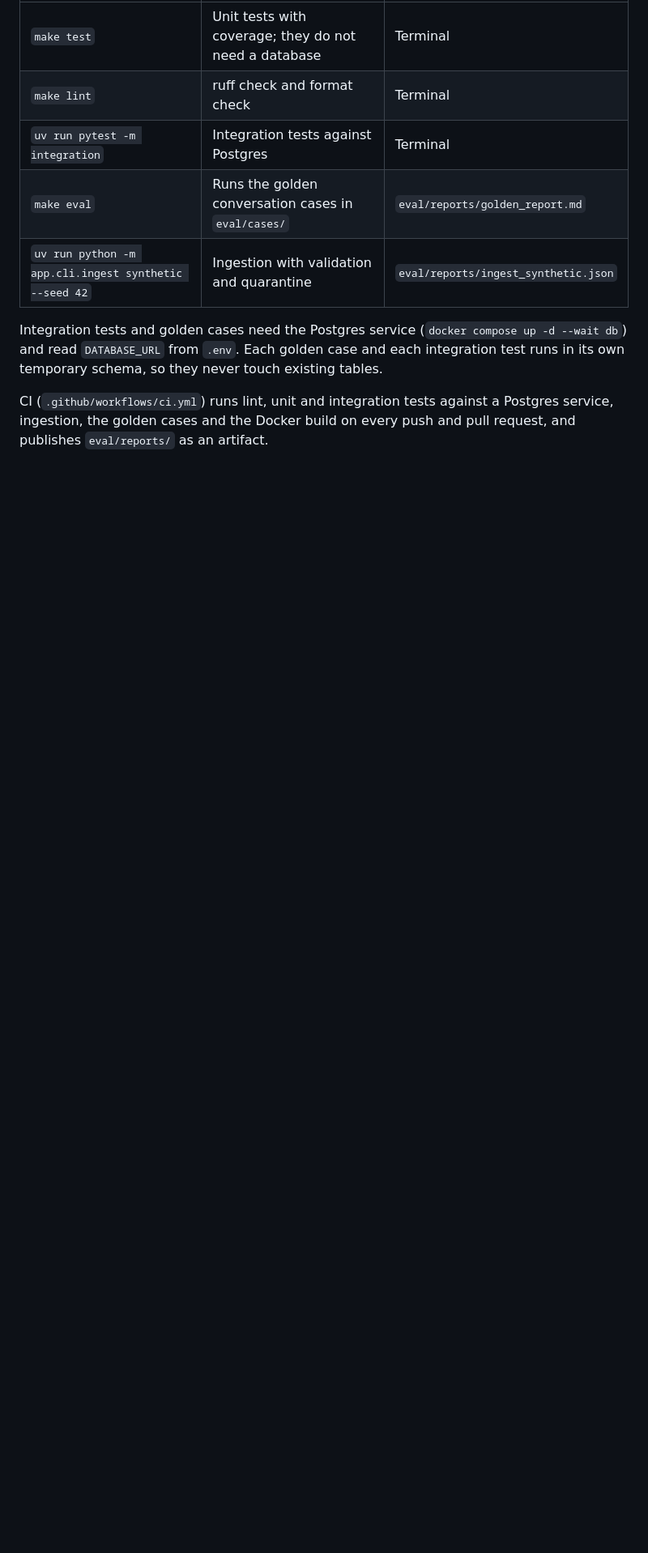
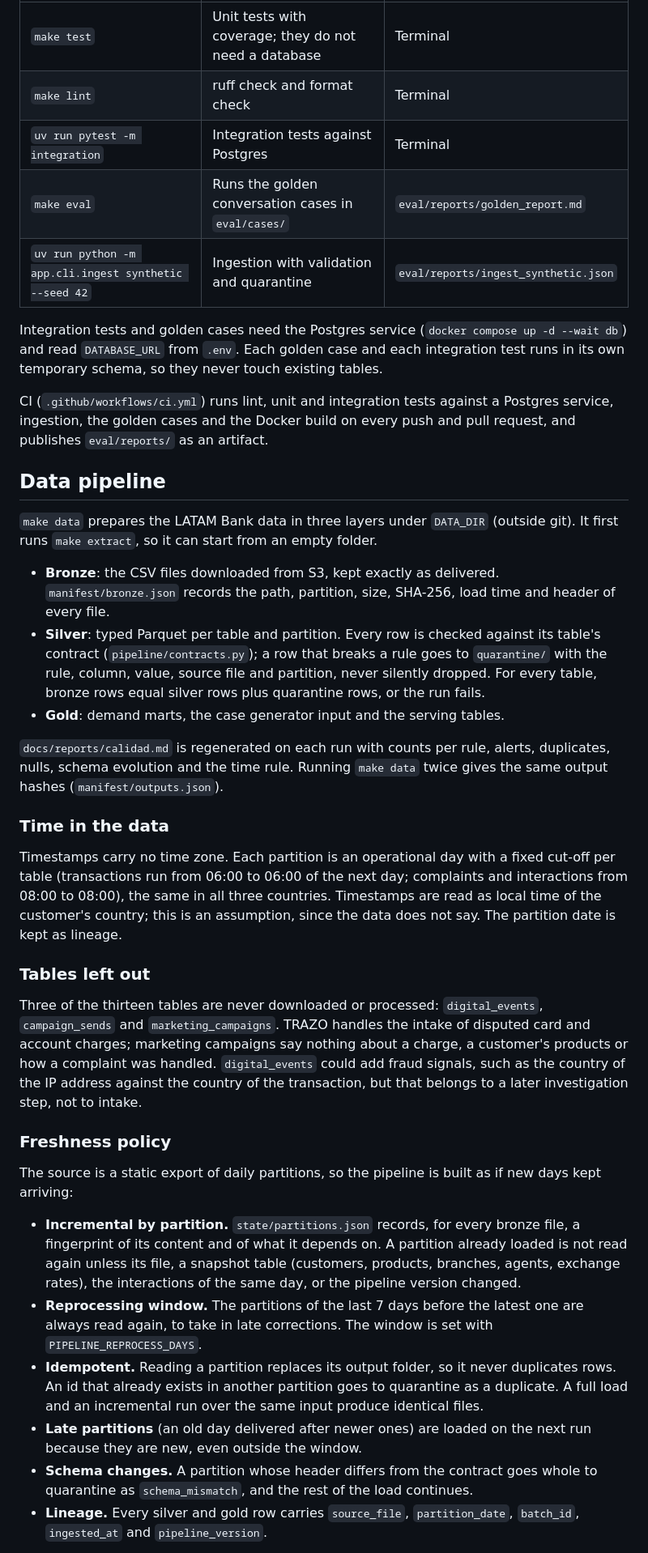
Before and after one commit to robinsonmirandaco/factored-hackathon-2026-Robinson-Miranda, a Markdown page: README.md, the part around one of its changes. Shown at 81% size. GitHub-like rendering; blank space fills up the shorter version.

Commit message:
docs: describe the data pipeline and its freshness policy
Add a Data pipeline section to the README: the bronze, silver and gold
layers, the time rule for timestamps without zone, why digital_events,
campaign_sends and marketing_campaigns are left out, the freshness
policy (incremental partitions, 7-day reprocessing window, idempotent
reloads, late partitions, schema changes, lineage) and the make
targets. The claim that a full load and an incremental run give
identical files was checked on the full dataset: both produced the
same hashes for all 5,497 output files.

Stories: TRZ-02, TRZ-04

```diff
--- a/README.md
+++ b/README.md
@@ -71,3 +71,32 @@ Integration tests and golden cases need the Postgres service (`docker compose up
 
 CI (`.github/workflows/ci.yml`) runs lint, unit and integration tests against a Postgres service, ingestion, the golden cases and the Docker build on every push and pull request, and publishes `eval/reports/` as an artifact.
 
+## Data pipeline
+
+`make data` prepares the LATAM Bank data in three layers under `DATA_DIR` (outside git). It first runs `make extract`, so it can start from an empty folder.
+
+- **Bronze**: the CSV files downloaded from S3, kept exactly as delivered. `manifest/bronze.json` records the path, partition, size, SHA-256, load time and header of every file.
+- **Silver**: typed Parquet per table and partition. Every row is checked against its table's contract (`pipeline/contracts.py`); a row that breaks a rule goes to `quarantine/` with the rule, column, value, source file and partition, never silently dropped. For every table, bronze rows equal silver rows plus quarantine rows, or the run fails.
+- **Gold**: demand marts, the case generator input and the serving tables.
+
+`docs/reports/calidad.md` is regenerated on each run with counts per rule, alerts, duplicates, nulls, schema evolution and the time rule. Running `make data` twice gives the same output hashes (`manifest/outputs.json`).
+
+### Time in the data
+
+Timestamps carry no time zone. Each partition is an operational day with a fixed cut-off per table (transactions run from 06:00 to 06:00 of the next day; complaints and interactions from 08:00 to 08:00), the same in all three countries. Timestamps are read as local time of the customer's country; this is an assumption, since the data does not say. The partition date is kept as lineage.
+
+### Tables left out
+
+Three of the thirteen tables are never downloaded or processed: `digital_events`, `campaign_sends` and `marketing_campaigns`. TRAZO handles the intake of disputed card and account charges; marketing campaigns say nothing about a charge, a customer's products or how a complaint was handled. `digital_events` could add fraud signals, such as the country of the IP address against the country of the transaction, but that belongs to a later investigation step, not to intake.
+
+### Freshness policy
+
+The source is a static export of daily partitions, so the pipeline is built as if new days kept arriving:
+
+- **Incremental by partition.** `state/partitions.json` records, for every bronze file, a fingerprint of its content and of what it depends on. A partition already loaded is not read again unless its file, a snapshot table (customers, products, branches, agents, exchange rates), the interactions of the same day, or the pipeline version changed.
+- **Reprocessing window.** The partitions of the last 7 days before the latest one are always read again, to take in late corrections. The window is set with `PIPELINE_REPROCESS_DAYS`.
+- **Idempotent.** Reading a partition replaces its output folder, so it never duplicates rows. An id that already exists in another partition goes to quarantine as a duplicate. A full load and an incremental run over the same input produce identical files.
+- **Late partitions** (an old day delivered after newer ones) are loaded on the next run because they are new, even outside the window.
+- **Schema changes.** A partition whose header differs from the contract goes whole to quarantine as `schema_mismatch`, and the rest of the load continues.
+- **Lineage.** Every silver and gold row carries `source_file`, `partition_date`, `batch_id`, `ingested_at` and `pipeline_version`.
+
```
Also changed, not shown: other parts of README.md (+11 -0 lines).
